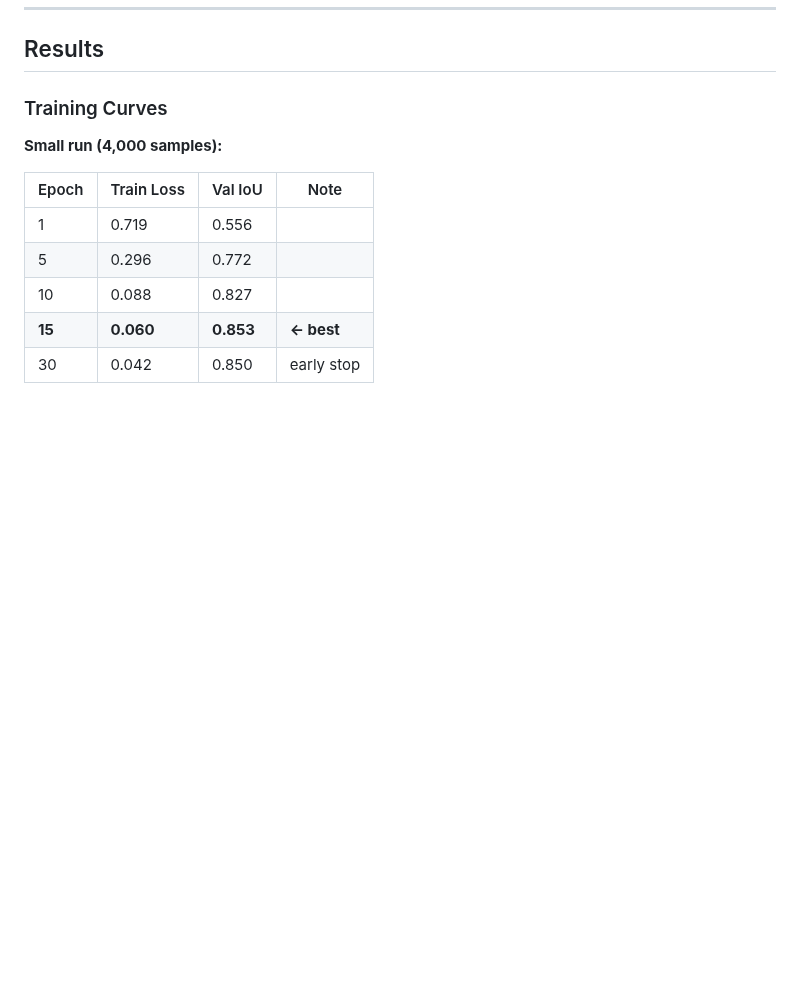
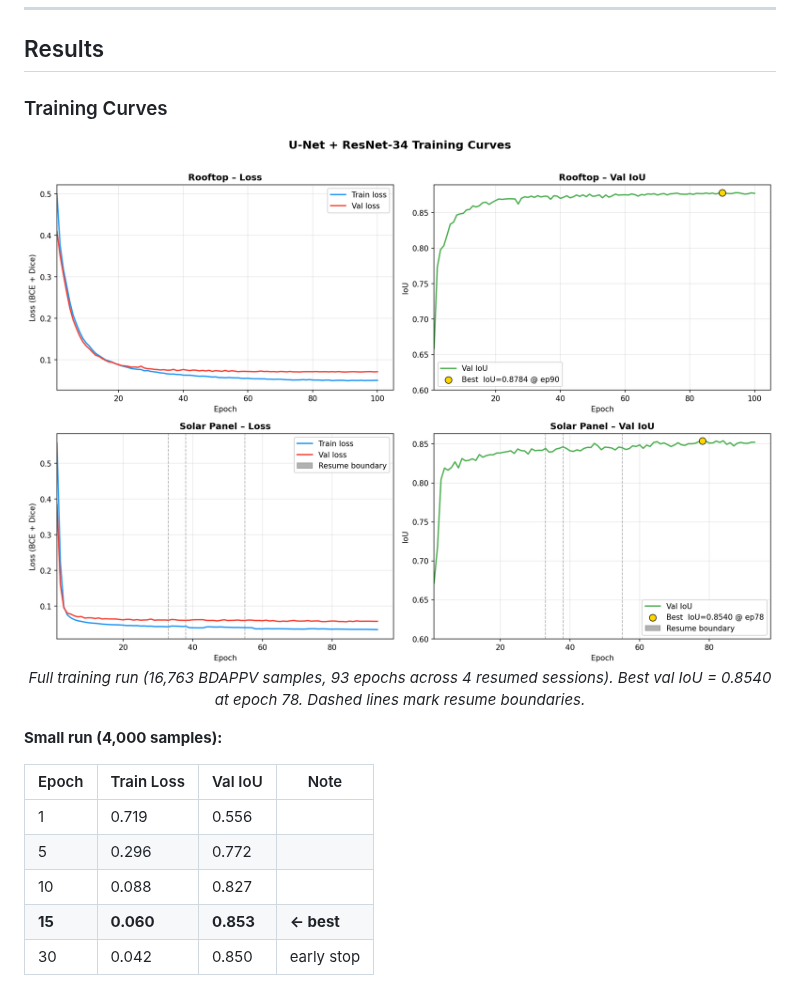
Before and after one commit to SirjanSingh/btp, a Markdown page: solar_panel/README.md, the part around the change. Rendered like a GitHub page; pictures changed too: solar_panel/assets/training_curves.png (added); blank space fills up the shorter version.

Commit message:
feat: add training curve plots for rooftop and solar panel across all epochs

```diff
--- a/solar_panel/README.md
+++ b/solar_panel/README.md
@@ -232,6 +232,11 @@ scheduler = CosineAnnealingLR(T_max=100, eta_min=1e-6)
 
 ### Training Curves
 
+<p align="center">
+  <img src="assets/training_curves.png" width="800"/>
+  <br><i>Full training run (16,763 BDAPPV samples, 93 epochs across 4 resumed sessions). Best val IoU = 0.8540 at epoch 78. Dashed lines mark resume boundaries.</i>
+</p>
+
 **Small run (4,000 samples):**
 
 | Epoch | Train Loss | Val IoU | Note |
```
Also changed, not shown: rooftop/README.md (+5 -0 lines), rooftop/assets/training_curves.png (added), training_curves.png (added), 1 other file.
